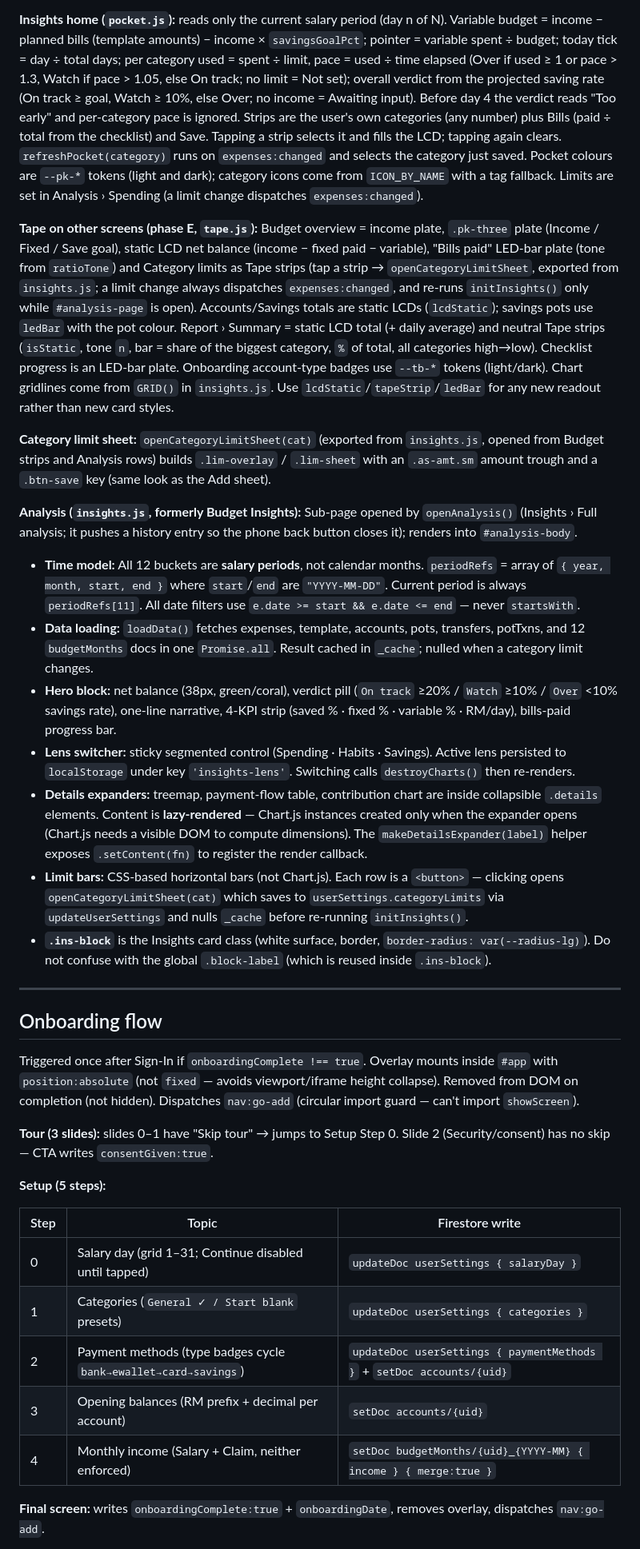
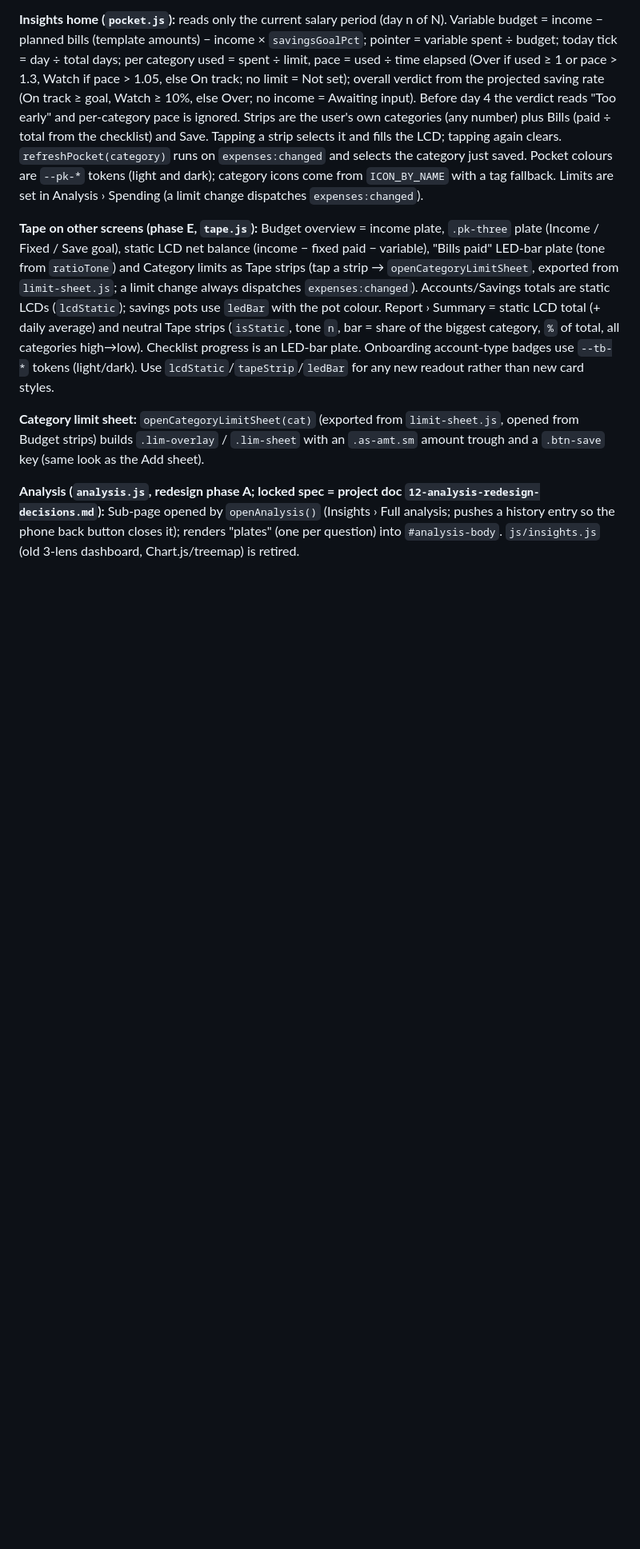
Before and after one commit to azlanazman/expense_track, a Markdown page: CLAUDE.md, the part around one of its changes. Shown at 80% size. GitHub-like rendering; blank space fills up the shorter version.

Commit message:
Analysis redesign phase A: new page shell and Am I improving plate

```diff
--- a/CLAUDE.md
+++ b/CLAUDE.md
@@ -322,37 +323,9 @@ Active: `.nav-item.on`. Budget and Report maintain **independent** period state.
 
 **Insights home (`pocket.js`):** reads only the current salary period (day n of N). Variable budget = income − planned bills (template amounts) − income × `savingsGoalPct`; pointer = variable spent ÷ budget; today tick = day ÷ total days; per category used = spent ÷ limit, pace = used ÷ time elapsed (Over if used ≥ 1 or pace > 1.3, Watch if pace > 1.05, else On track; no limit = Not set); overall verdict from the projected saving rate (On track ≥ goal, Watch ≥ 10%, else Over; no income = Awaiting input). Before day 4 the verdict reads "Too early" and per-category pace is ignored. Strips are the user's own categories (any number) plus Bills (paid ÷ total from the checklist) and Save. Tapping a strip selects it and fills the LCD; tapping again clears. `refreshPocket(category)` runs on `expenses:changed` and selects the category just saved. Pocket colours are `--pk-*` tokens (light and dark); category icons come from `ICON_BY_NAME` with a tag fallback. Limits are set in Analysis › Spending (a limit change dispatches `expenses:changed`).
 
-**Tape on other screens (phase E, `tape.js`):** Budget overview = income plate, `.pk-three` plate (Income / Fixed / Save goal), static LCD net balance (income − fixed paid − variable), "Bills paid" LED-bar plate (tone from `ratioTone`) and Category limits as Tape strips (tap a strip → `openCategoryLimitSheet`, exported from `insights.js`; a limit change always dispatches `expenses:changed`, and re-runs `initInsights()` only while `#analysis-page` is open). Accounts/Savings totals are static LCDs (`lcdStatic`); savings pots use `ledBar` with the pot colour. Report › Summary = static LCD total (+ daily average) and neutral Tape strips (`isStatic`, tone `n`, bar = share of the biggest category, `%` of total, all categories high→low). Checklist progress is an LED-bar plate. Onboarding account-type badges use `--tb-*` tokens (light/dark). Chart gridlines come from `GRID()` in `insights.js`. Use `lcdStatic`/`tapeStrip`/`ledBar` for any new readout rather than new card styles.
+**Tape on other screens (phase E, `tape.js`):** Budget overview = income plate, `.pk-three` plate (Income / Fixed / Save goal), static LCD net balance (income − fixed paid − variable), "Bills paid" LED-bar plate (tone from `ratioTone`) and Category limits as Tape strips (tap a strip → `openCategoryLimitSheet`, exported from `limit-sheet.js`; a limit change always dispatches `expenses:changed`). Accounts/Savings totals are static LCDs (`lcdStatic`); savings pots use `ledBar` with the pot colour. Report › Summary = static LCD total (+ daily average) and neutral Tape strips (`isStatic`, tone `n`, bar = share of the biggest category, `%` of total, all categories high→low). Checklist progress is an LED-bar plate. Onboarding account-type badges use `--tb-*` tokens (light/dark). Use `lcdStatic`/`tapeStrip`/`ledBar` for any new readout rather than new card styles.
 
-**Category limit sheet:** `openCategoryLimitSheet(cat)` (exported from `insights.js`, opened from Budget strips and Analysis rows) builds `.lim-overlay` / `.lim-sheet` with an `.as-amt.sm` amount trough and a `.btn-save` key (same look as the Add sheet).
+**Category limit sheet:** `openCategoryLimitSheet(cat)` (exported from `limit-sheet.js`, opened from Budget strips) builds `.lim-overlay` / `.lim-sheet` with an `.as-amt.sm` amount trough and a `.btn-save` key (same look as the Add sheet).
 
-**Analysis (`insights.js`, formerly Budget Insights):** Sub-page opened by `openAnalysis()` (Insights › Full analysis; it pushes a history entry so the phone back button closes it); renders into `#analysis-body`.
+**Analysis (`analysis.js`, redesign phase A; locked spec = project doc `12-analysis-redesign-decisions.md`):** Sub-page opened by `openAnalysis()` (Insights › Full analysis; pushes a history entry so the phone back button closes it); renders "plates" (one per question) into `#analysis-body`. `js/insights.js` (old 3-lens dashboard, Chart.js/treemap) is retired.
 
-- **Time model:** All 12 buckets are **salary periods**, not calendar months. `periodRefs` = array of `{ year, month, start, end }` where `start`/`end` are `"YYYY-MM-DD"`. Current period is always `periodRefs[11]`. All date filters use `e.date >= start && e.date <= end` — never `startsWith`.
-- **Data loading:** `loadData()` fetches expenses, template, accounts, pots, transfers, potTxns, and 12 `budgetMonths` docs in one `Promise.all`. Result cached in `_cache`; nulled when a category limit changes.
-- **Hero block:** net balance (38px, green/coral), verdict pill (`On track` ≥20% / `Watch` ≥10% / `Over` <10% savings rate), one-line narrative, 4-KPI strip (saved % · fixed % · variable % · RM/day), bills-paid progress bar.
-- **Lens switcher:** sticky segmented control (Spending · Habits · Savings). Active lens persisted to `localStorage` under key `'insights-lens'`. Switching calls `destroyCharts()` then re-renders.
-- **Details expanders:** treemap, payment-flow table, contribution chart are inside collapsible `.details` elements. Content is **lazy-rendered** — Chart.js instances created only when the expander opens (Chart.js needs a visible DOM to compute dimensions). The `makeDetailsExpander(label)` helper exposes `.setContent(fn)` to register the render callback.
-- **Limit bars:** CSS-based horizontal bars (not Chart.js). Each row is a `<button>` — clicking opens `openCategoryLimitSheet(cat)` which saves to `userSettings.categoryLimits` via `updateUserSettings` and nulls `_cache` before re-running `initInsights()`.
-- **`.ins-block`** is the Insights card class (white surface, border, `border-radius: var(--radius-lg)`). Do not confuse with the global `.block-label` (which is reused inside `.ins-block`).
-
----
-
-## Onboarding flow
-
-Triggered once after Sign-In if `onboardingComplete !== true`. Overlay mounts inside `#app` with `position:absolute` (not `fixed` — avoids viewport/iframe height collapse). Removed from DOM on completion (not hidden). Dispatches `nav:go-add` (circular import guard — can't import `showScreen`).
-
-**Tour (3 slides):** slides 0–1 have "Skip tour" → jumps to Setup Step 0. Slide 2 (Security/consent) has no skip — CTA writes `consentGiven:true`.
-
-**Setup (5 steps):**
-
-| Step | Topic | Firestore write |
-|------|-------|-----------------|
-| 0 | Salary day (grid 1–31; Continue disabled until tapped) | `updateDoc userSettings { salaryDay }` |
-| 1 | Categories (`General ✓ / Start blank` presets) | `updateDoc userSettings { categories }` |
-| 2 | Payment methods (type badges cycle `bank→ewallet→card→savings`) | `updateDoc userSettings { paymentMethods }` + `setDoc accounts/{uid}` |
-| 3 | Opening balances (RM prefix + decimal per account) | `setDoc accounts/{uid}` |
-| 4 | Monthly income (Salary + Claim, neither enforced) | `setDoc budgetMonths/{uid}_{YYYY-MM} { income } { merge:true }` |
-
-**Final screen:** writes `onboardingComplete:true` + `onboardingDate`, removes overlay, dispatches `nav:go-add`.
-
```
Also changed, not shown: other parts of CLAUDE.md (+7 -24 lines).
